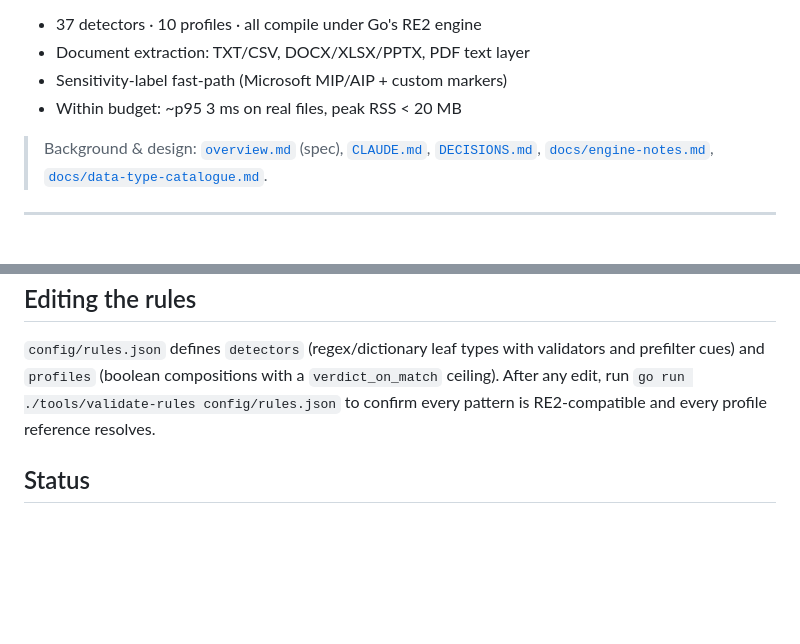
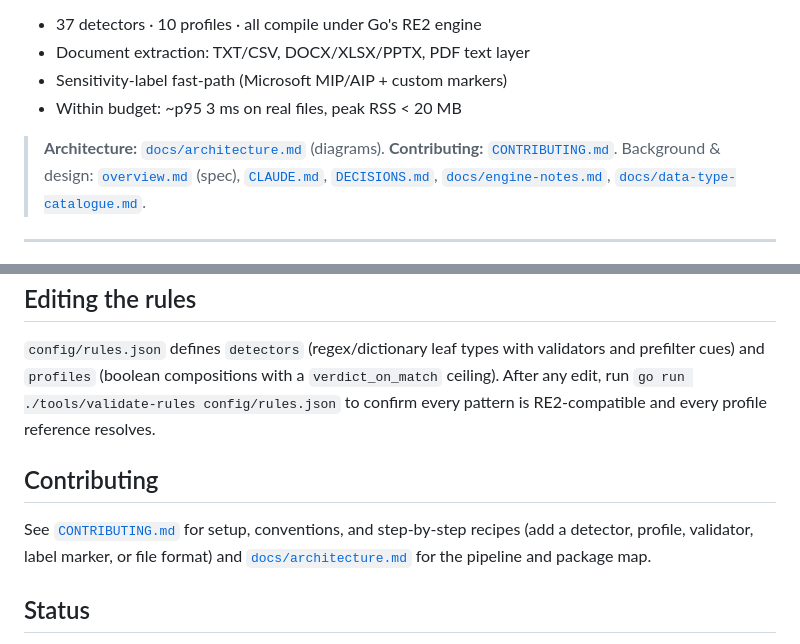
Before and after one commit to bencybrhvn/endpoint-ci, a Markdown page: README.md, 2 parts joined by grey strips. Rendered like a GitHub page; blank space fills up the shorter version.

```diff
--- a/README.md
+++ b/README.md
@@ -11,6 +11,8 @@ PDF), and returns a structured verdict — **ALLOW / BLOCK / ESCALATE** — buil
 - Sensitivity-label fast-path (Microsoft MIP/AIP + custom markers)
 - Within budget: ~p95 3 ms on real files, peak RSS < 20 MB
 
+> **Architecture:** [`docs/architecture.md`](./docs/architecture.md) (diagrams).
+> **Contributing:** [`CONTRIBUTING.md`](./CONTRIBUTING.md).
 > Background & design: [`overview.md`](./overview.md) (spec), [`CLAUDE.md`](./CLAUDE.md),
 > [`DECISIONS.md`](./DECISIONS.md), [`docs/engine-notes.md`](./docs/engine-notes.md),
 > [`docs/data-type-catalogue.md`](./docs/data-type-catalogue.md).
@@ -195,6 +197,12 @@ and prefilter cues) and `profiles` (boolean compositions with a `verdict_on_matc
 ceiling). After any edit, run `go run ./tools/validate-rules config/rules.json` to
 confirm every pattern is RE2-compatible and every profile reference resolves.
 
+## Contributing
+
+See [`CONTRIBUTING.md`](./CONTRIBUTING.md) for setup, conventions, and step-by-step
+recipes (add a detector, profile, validator, label marker, or file format) and
+[`docs/architecture.md`](./docs/architecture.md) for the pipeline and package map.
+
 ## Status
 
 PoC complete across: rule model, validators, OOXML + PDF extraction, sensitivity
```
Also changed, not shown: CONTRIBUTING.md (added, +107 -0 lines), docs/architecture.md (added, +141 -0 lines).
